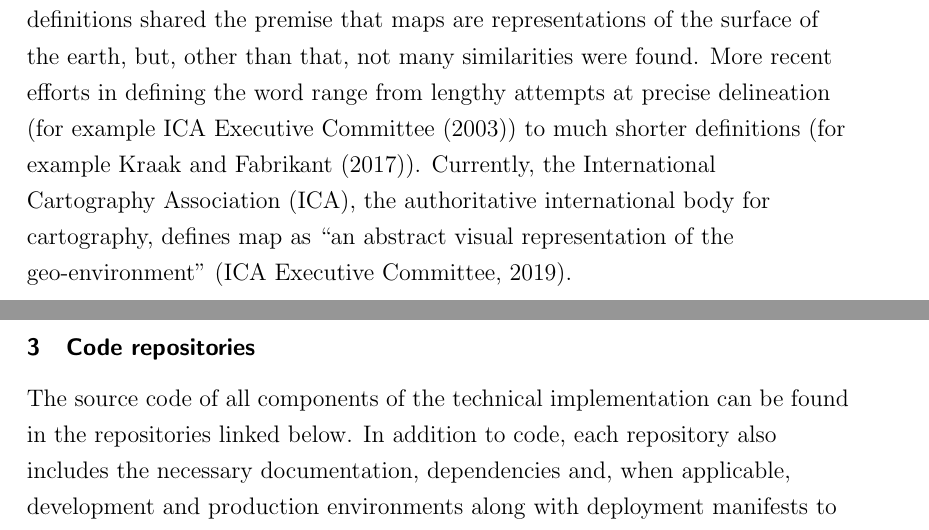
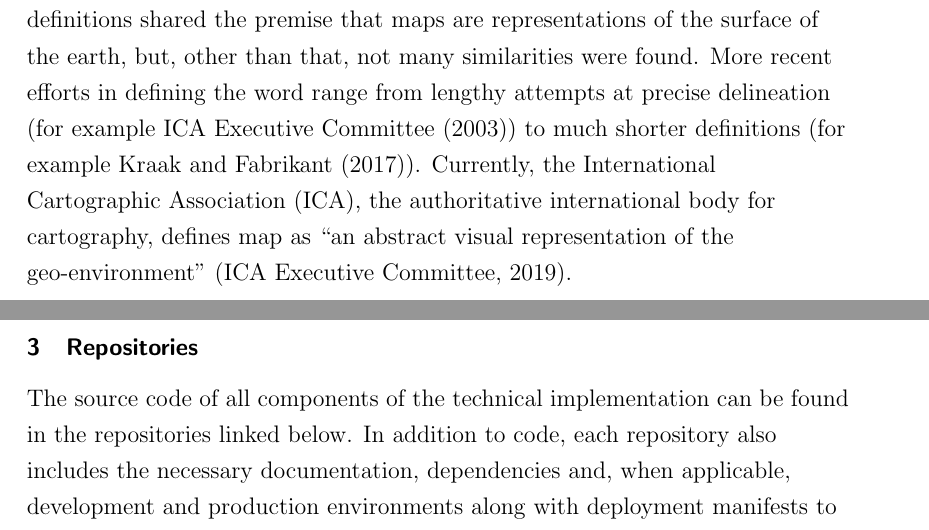
Before and after one commit to eemilhaa/thesis, a LaTeX thesis (thesis/main.tex, which reads thesis/sections/appendices.tex): two parts of pages 13 and 83 of 83, joined at a grey line, cut so that both start at the same text. Compiled offline with pdfLaTeX.

Commit message:
wording & typo

```diff
--- a/thesis/main.tex
+++ b/thesis/main.tex
@@ -99,7 +99,7 @@
 \linespread{1.25}
 
 \newacronym{ttm}{TTM}{Helsinki region Travel Time Matrix}
-\newacronym{ica}{ICA}{International Cartography Association}
+\newacronym{ica}{ICA}{International Cartographic Association}
 \newacronym{ykr}{YKR}{Community Structure Monitoring system}
 \newacronym{gpu}{GPU}{Graphics Processing Unit}
 \newacronym{cpu}{CPU}{Central Processing Unit}
--- a/thesis/sections/appendices.tex
+++ b/thesis/sections/appendices.tex
@@ -144,8 +144,8 @@ They are divided into the same task groupings that were used in the questionnair
 	Responses to questions about background information
 \end{figure}
 
-\subsection{Code repositories}
-\label{appendix:code repositories}
+\subsection{Repositories}
+\label{appendix:repositories}
 
 The source code of all components of the technical implementation
 can be found in the repositories linked below.
```
